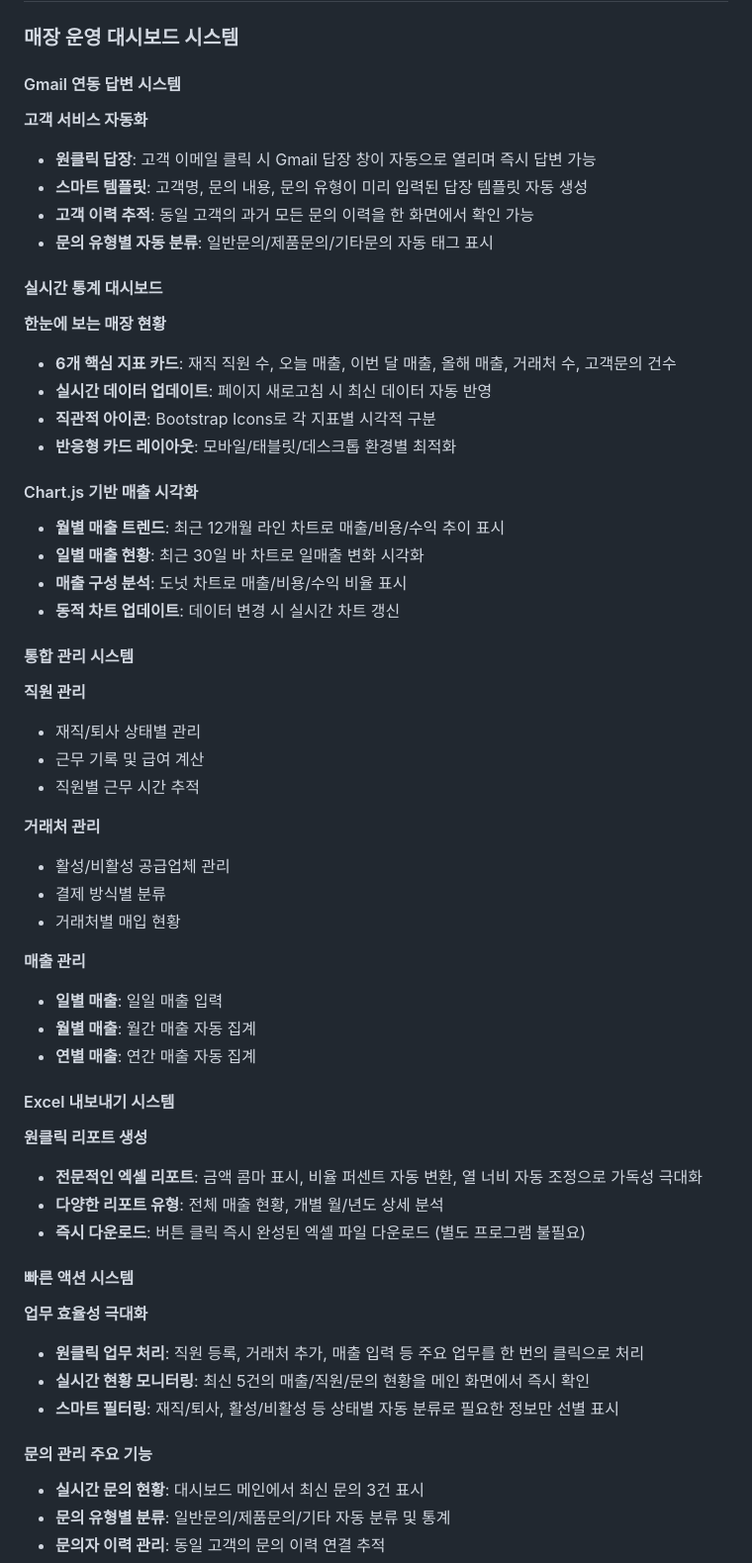
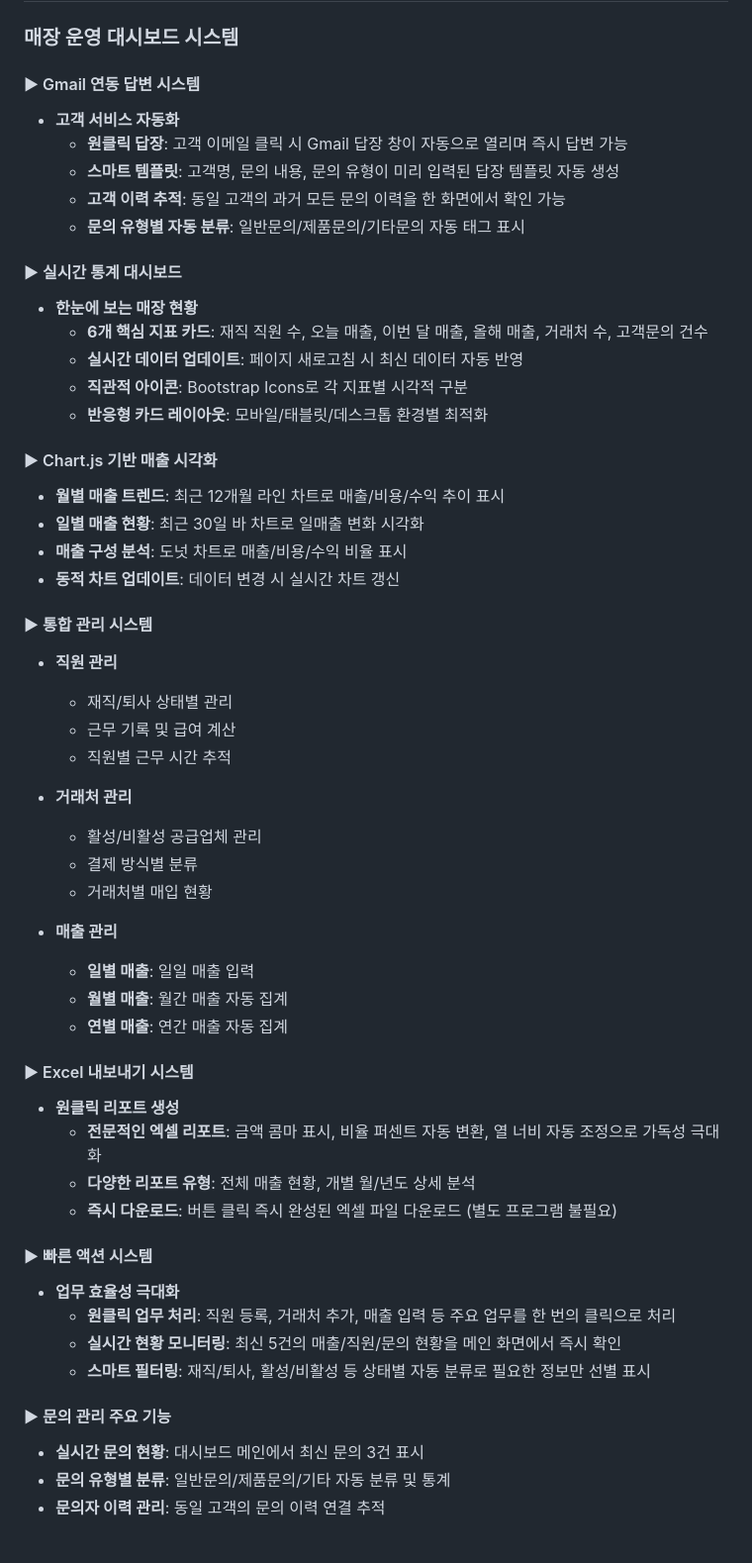
Before and after one commit to Elarin22/Glossy_Matcha, a Markdown page: README.md, the part around one of its changes. Shown at 99% size. Drawn GitHub-style; blank space fills up the shorter version.

Commit message:
README.md edit (#347)
리드미 좀 좀 좀 좀 더 수정 완료

```diff
--- a/README.md
+++ b/README.md
@@ -479,64 +479,55 @@ Glossy_Matcha/
 
 ### 매장 운영 대시보드 시스템
 
-#### Gmail 연동 답변 시스템
-**고객 서비스 자동화**
+#### ▶ Gmail 연동 답변 시스템
+- **고객 서비스 자동화**
+  - **원클릭 답장**: 고객 이메일 클릭 시 Gmail 답장 창이 자동으로 열리며 즉시 답변 가능
+  - **스마트 템플릿**: 고객명, 문의 내용, 문의 유형이 미리 입력된 답장 템플릿 자동 생성
+  - **고객 이력 추적**: 동일 고객의 과거 모든 문의 이력을 한 화면에서 확인 가능
+  - **문의 유형별 자동 분류**: 일반문의/제품문의/기타문의 자동 태그 표시
 
-- **원클릭 답장**: 고객 이메일 클릭 시 Gmail 답장 창이 자동으로 열리며 즉시 답변 가능
-- **스마트 템플릿**: 고객명, 문의 내용, 문의 유형이 미리 입력된 답장 템플릿 자동 생성
-- **고객 이력 추적**: 동일 고객의 과거 모든 문의 이력을 한 화면에서 확인 가능
-- **문의 유형별 자동 분류**: 일반문의/제품문의/기타문의 자동 태그 표시
+#### ▶ 실시간 통계 대시보드
+- **한눈에 보는 매장 현황**
+  - **6개 핵심 지표 카드**: 재직 직원 수, 오늘 매출, 이번 달 매출, 올해 매출, 거래처 수, 고객문의 건수
+  - **실시간 데이터 업데이트**: 페이지 새로고침 시 최신 데이터 자동 반영
+  - **직관적 아이콘**: Bootstrap Icons로 각 지표별 시각적 구분
+  - **반응형 카드 레이아웃**: 모바일/태블릿/데스크톱 환경별 최적화
 
-#### 실시간 통계 대시보드
-**한눈에 보는 매장 현황**
-
-- **6개 핵심 지표 카드**: 재직 직원 수, 오늘 매출, 이번 달 매출, 올해 매출, 거래처 수, 고객문의 건수
-- **실시간 데이터 업데이트**: 페이지 새로고침 시 최신 데이터 자동 반영
-- **직관적 아이콘**: Bootstrap Icons로 각 지표별 시각적 구분
-- **반응형 카드 레이아웃**: 모바일/태블릿/데스크톱 환경별 최적화
-
-#### Chart.js 기반 매출 시각화
-
+#### ▶ Chart.js 기반 매출 시각화
 - **월별 매출 트렌드**: 최근 12개월 라인 차트로 매출/비용/수익 추이 표시
 - **일별 매출 현황**: 최근 30일 바 차트로 일매출 변화 시각화
 - **매출 구성 분석**: 도넛 차트로 매출/비용/수익 비율 표시
 - **동적 차트 업데이트**: 데이터 변경 시 실시간 차트 갱신
 
-#### 통합 관리 시스템
-**직원 관리**
+#### ▶ 통합 관리 시스템
+- **직원 관리**
+  - 재직/퇴사 상태별 관리
+  - 근무 기록 및 급여 계산
+  - 직원별 근무 시간 추적
 
-- 재직/퇴사 상태별 관리
-- 근무 기록 및 급여 계산
-- 직원별 근무 시간 추적
+- **거래처 관리**
+  - 활성/비활성 공급업체 관리
+  - 결제 방식별 분류
+  - 거래처별 매입 현황
 
-**거래처 관리**
+- **매출 관리**
+  - **일별 매출**: 일일 매출 입력
+  - **월별 매출**: 월간 매출 자동 집계
+  - **연별 매출**: 연간 매출 자동 집계
 
-- 활성/비활성 공급업체 관리
-- 결제 방식별 분류
-- 거래처별 매입 현황
+#### ▶ Excel 내보내기 시스템
+- **원클릭 리포트 생성**
+  - **전문적인 엑셀 리포트**: 금액 콤마 표시, 비율 퍼센트 자동 변환, 열 너비 자동 조정으로 가독성 극대화
+  - **다양한 리포트 유형**: 전체 매출 현황, 개별 월/년도 상세 분석
+  - **즉시 다운로드**: 버튼 클릭 즉시 완성된 엑셀 파일 다운로드 (별도 프로그램 불필요)
 
-**매출 관리**
+#### ▶ 빠른 액션 시스템
+- **업무 효율성 극대화**
+  - **원클릭 업무 처리**: 직원 등록, 거래처 추가, 매출 입력 등 주요 업무를 한 번의 클릭으로 처리
+  - **실시간 현황 모니터링**: 최신 5건의 매출/직원/문의 현황을 메인 화면에서 즉시 확인
+  - **스마트 필터링**: 재직/퇴사, 활성/비활성 등 상태별 자동 분류로 필요한 정보만 선별 표시
 
-- **일별 매출**: 일일 매출 입력
-- **월별 매출**: 월간 매출 자동 집계
-- **연별 매출**: 연간 매출 자동 집계
-
-#### Excel 내보내기 시스템
-**원클릭 리포트 생성**
-
-- **전문적인 엑셀 리포트**: 금액 콤마 표시, 비율 퍼센트 자동 변환, 열 너비 자동 조정으로 가독성 극대화
-- **다양한 리포트 유형**: 전체 매출 현황, 개별 월/년도 상세 분석
-- **즉시 다운로드**: 버튼 클릭 즉시 완성된 엑셀 파일 다운로드 (별도 프로그램 불필요)
-
-#### 빠른 액션 시스템
-**업무 효율성 극대화**
-
-- **원클릭 업무 처리**: 직원 등록, 거래처 추가, 매출 입력 등 주요 업무를 한 번의 클릭으로 처리
-- **실시간 현황 모니터링**: 최신 5건의 매출/직원/문의 현황을 메인 화면에서 즉시 확인
-- **스마트 필터링**: 재직/퇴사, 활성/비활성 등 상태별 자동 분류로 필요한 정보만 선별 표시
-
-#### 문의 관리 주요 기능
-
+#### ▶ 문의 관리 주요 기능
 - **실시간 문의 현황**: 대시보드 메인에서 최신 문의 3건 표시
 - **문의 유형별 분류**: 일반문의/제품문의/기타 자동 분류 및 통계
 - **문의자 이력 관리**: 동일 고객의 문의 이력 연결 추적
```
Also changed, not shown: other parts of README.md (+19 -21 lines).
